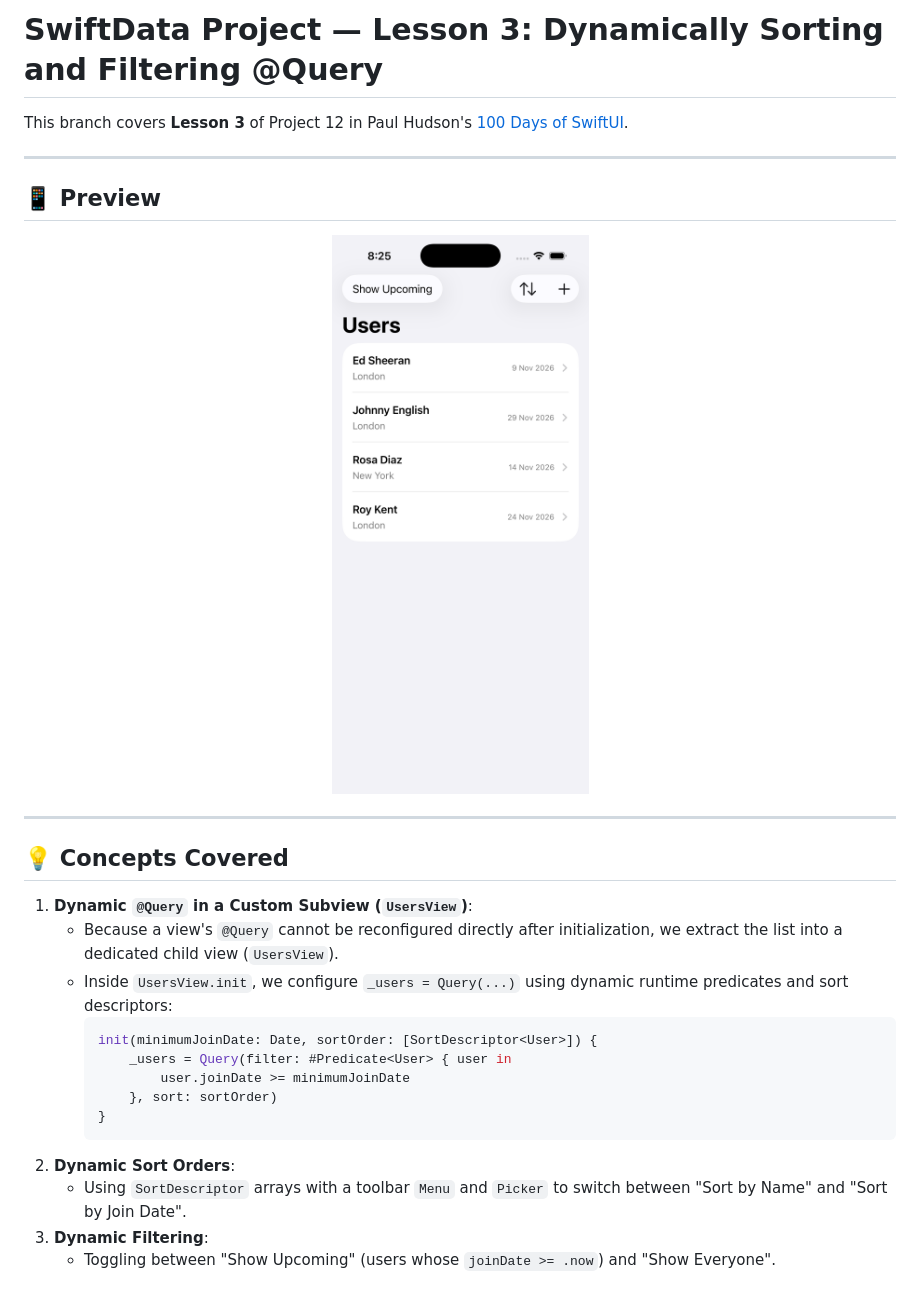
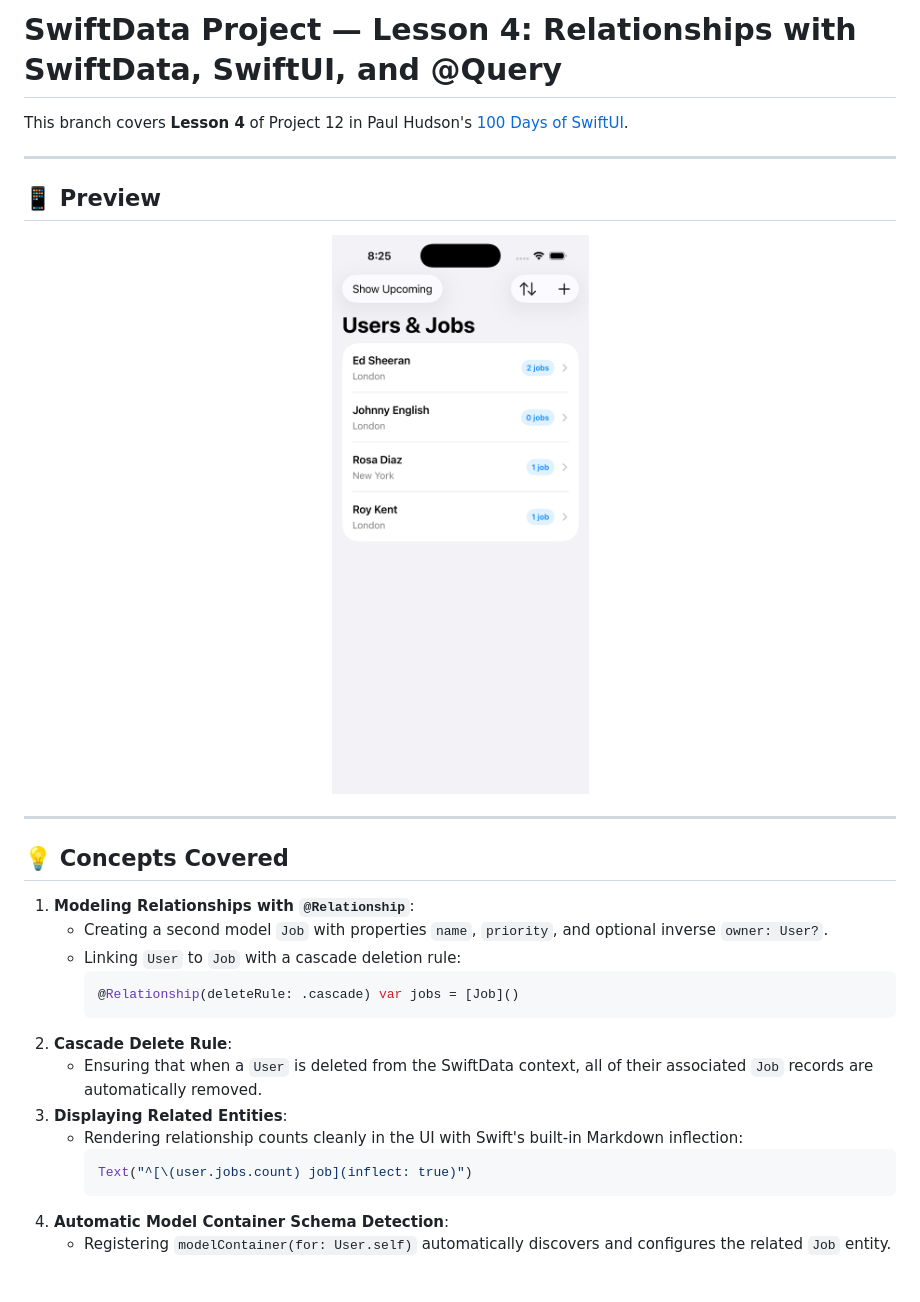
Before and after one commit to selva7378/SwiftDataProject, a Markdown page: README.md, the part around the change. Rendered like a GitHub page; pictures changed too: screenshots/screenshot_lesson4.png (added).

Commit message:
Lesson 4: Relationships with SwiftData and @Relationship cascade deletion

````diff
--- a/README.md
+++ b/README.md
@@ -1,30 +1,31 @@
-# SwiftData Project — Lesson 3: Dynamically Sorting and Filtering @Query
+# SwiftData Project — Lesson 4: Relationships with SwiftData, SwiftUI, and @Query
 
-This branch covers **Lesson 3** of Project 12 in Paul Hudson's [100 Days of SwiftUI](https://www.hackingwithswift.com/books/ios-swiftui/dynamically-sorting-and-filtering-query-with-swiftdata).
+This branch covers **Lesson 4** of Project 12 in Paul Hudson's [100 Days of SwiftUI](https://www.hackingwithswift.com/books/ios-swiftui/relationships-with-swiftdata-swiftui-and-query).
 
 ---
 
 ## 📱 Preview
 
 <p align="center">
-  <img src="screenshots/screenshot_lesson3.png" alt="Lesson 3 - Dynamic Sorting and Filtering" width="300" />
+  <img src="screenshots/screenshot_lesson4.png" alt="Lesson 4 - Relationships with SwiftData" width="300" />
 </p>
 
 ---
 
 ## 💡 Concepts Covered
 
-1. **Dynamic `@Query` in a Custom Subview (`UsersView`)**:
-   - Because a view's `@Query` cannot be reconfigured directly after initialization, we extract the list into a dedicated child view (`UsersView`).
-   - Inside `UsersView.init`, we configure `_users = Query(...)` using dynamic runtime predicates and sort descriptors:
+1. **Modeling Relationships with `@Relationship`**:
+   - Creating a second model `Job` with properties `name`, `priority`, and optional inverse `owner: User?`.
+   - Linking `User` to `Job` with a cascade deletion rule:
      ```swift
-     init(minimumJoinDate: Date, sortOrder: [SortDescriptor<User>]) {
-         _users = Query(filter: #Predicate<User> { user in
-             user.joinDate >= minimumJoinDate
-         }, sort: sortOrder)
-     }
+     @Relationship(deleteRule: .cascade) var jobs = [Job]()
      ```
-2. **Dynamic Sort Orders**:
-   - Using `SortDescriptor` arrays with a toolbar `Menu` and `Picker` to switch between "Sort by Name" and "Sort by Join Date".
-3. **Dynamic Filtering**:
-   - Toggling between "Show Upcoming" (users whose `joinDate >= .now`) and "Show Everyone".
+2. **Cascade Delete Rule**:
+   - Ensuring that when a `User` is deleted from the SwiftData context, all of their associated `Job` records are automatically removed.
+3. **Displaying Related Entities**:
+   - Rendering relationship counts cleanly in the UI with Swift's built-in Markdown inflection:
+     ```swift
+     Text("^[\(user.jobs.count) job](inflect: true)")
+     ```
+4. **Automatic Model Container Schema Detection**:
+   - Registering `modelContainer(for: User.self)` automatically discovers and configures the related `Job` entity.
````
Also changed, not shown: 4 other files.
